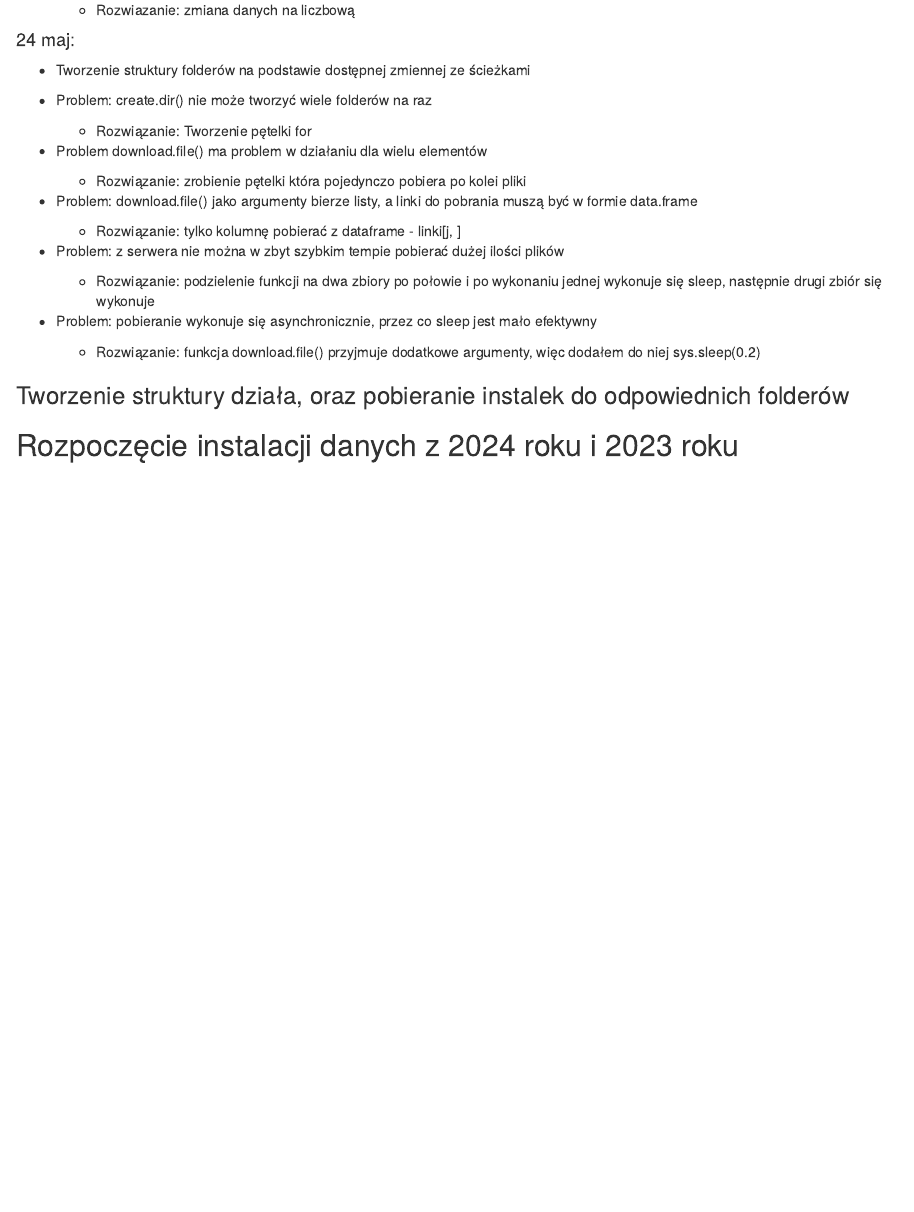
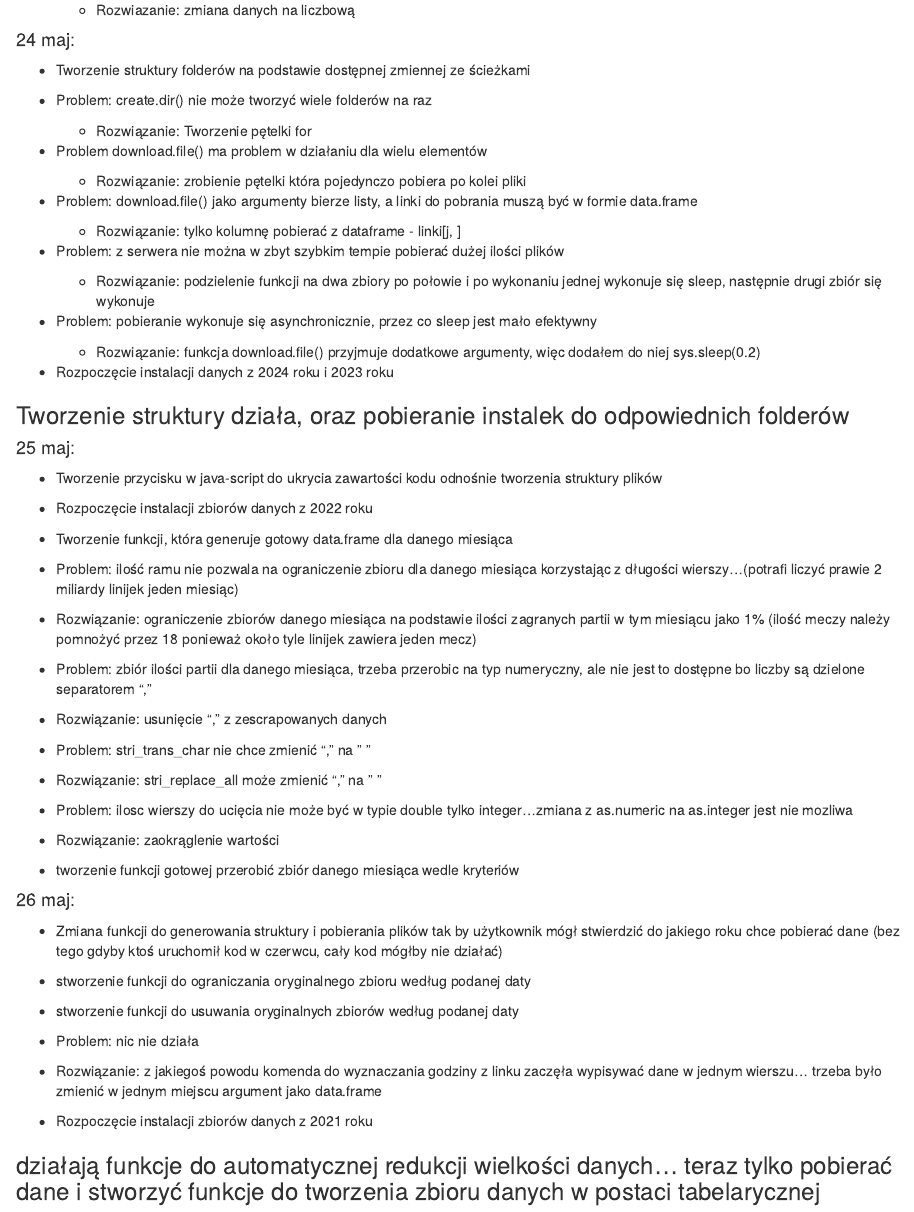
Before and after one commit to bafaurazan/chess-in-the-digital-age, an R Markdown document (log/project_implementation_log.Rmd): the page in a window 1100 px wide, from 1870 px down. The pictures show the output file log/project_implementation_log.html that the author committed with the source, opened offline.

Commit message:
updaating log to second milestion by 25 may to 26 may

```diff
--- a/log/project_implementation_log.Rmd
+++ b/log/project_implementation_log.Rmd
@@ -150,6 +150,48 @@ done
 
   - Rozwiązanie: funkcja download.file() przyjmuje dodatkowe argumenty, więc dodałem do niej sys.sleep(0.2)
 
+- Rozpoczęcie instalacji danych z 2024 roku i 2023 roku
+
 ### Tworzenie struktury działa, oraz pobieranie instalek do odpowiednich folderów
 
-## Rozpoczęcie instalacji danych z 2024 roku i 2023 roku
+#### 25 maj:
+
+- Tworzenie przycisku w java-script do ukrycia zawartości kodu odnośnie tworzenia struktury plików
+
+- Rozpoczęcie instalacji zbiorów danych z 2022 roku
+
+- Tworzenie funkcji, która generuje gotowy data.frame dla danego miesiąca
+
+- Problem: ilość ramu nie pozwala na ograniczenie zbioru dla danego miesiąca korzystając z długości wierszy...(potrafi liczyć prawie 2 miliardy linijek jeden miesiąc)
+
+- Rozwiązanie: ograniczenie zbiorów danego miesiąca na podstawie ilości zagranych partii w tym miesiącu jako 1% (ilość meczy należy pomnożyć przez 18 ponieważ około tyle linijek zawiera jeden mecz)
+
+- Problem: zbiór ilości partii dla danego miesiąca, trzeba przerobic na typ numeryczny, ale nie jest to dostępne bo liczby są dzielone separatorem ", "
+
+- Rozwiązanie: usunięcie ", " z zescrapowanych danych
+
+- Problem: stri_trans_char nie chce zmienić ", " na " "
+
+- Rozwiązanie: stri_replace_all może zmienić ", " na " "
+
+- Problem: ilosc wierszy do ucięcia nie może być w typie double tylko integer...zmiana z as.numeric na as.integer jest nie mozliwa
+
+- Rozwiązanie: zaokrąglenie wartości
+
+- tworzenie funkcji gotowej przerobić zbiór danego miesiąca wedle kryteriów
+
+#### 26 maj:
+
+- Zmiana funkcji do generowania struktury i pobierania plików tak by użytkownik mógł stwierdzić do jakiego roku chce pobierać dane (bez tego gdyby ktoś uruchomił kod w czerwcu, cały kod mógłby nie działać)
+
+- stworzenie funkcji do ograniczania oryginalnego zbioru według podanej daty
+
+- stworzenie funkcji do usuwania oryginalnych zbiorów według podanej daty
+
+- Problem: nic nie działa
+
+- Rozwiązanie: z jakiegoś powodu komenda do wyznaczania godziny z linku zaczęła wypisywać dane w jednym wierszu... trzeba było zmienić w jednym miejscu argument jako data.frame
+
+- Rozpoczęcie instalacji zbiorów danych z 2021 roku
+
+### działają funkcje do automatycznej redukcji wielkości danych... teraz tylko pobierać dane i stworzyć funkcje do tworzenia zbioru danych w postaci tabelarycznej
```
Also changed, not shown: log/project_implementation_log.html.
